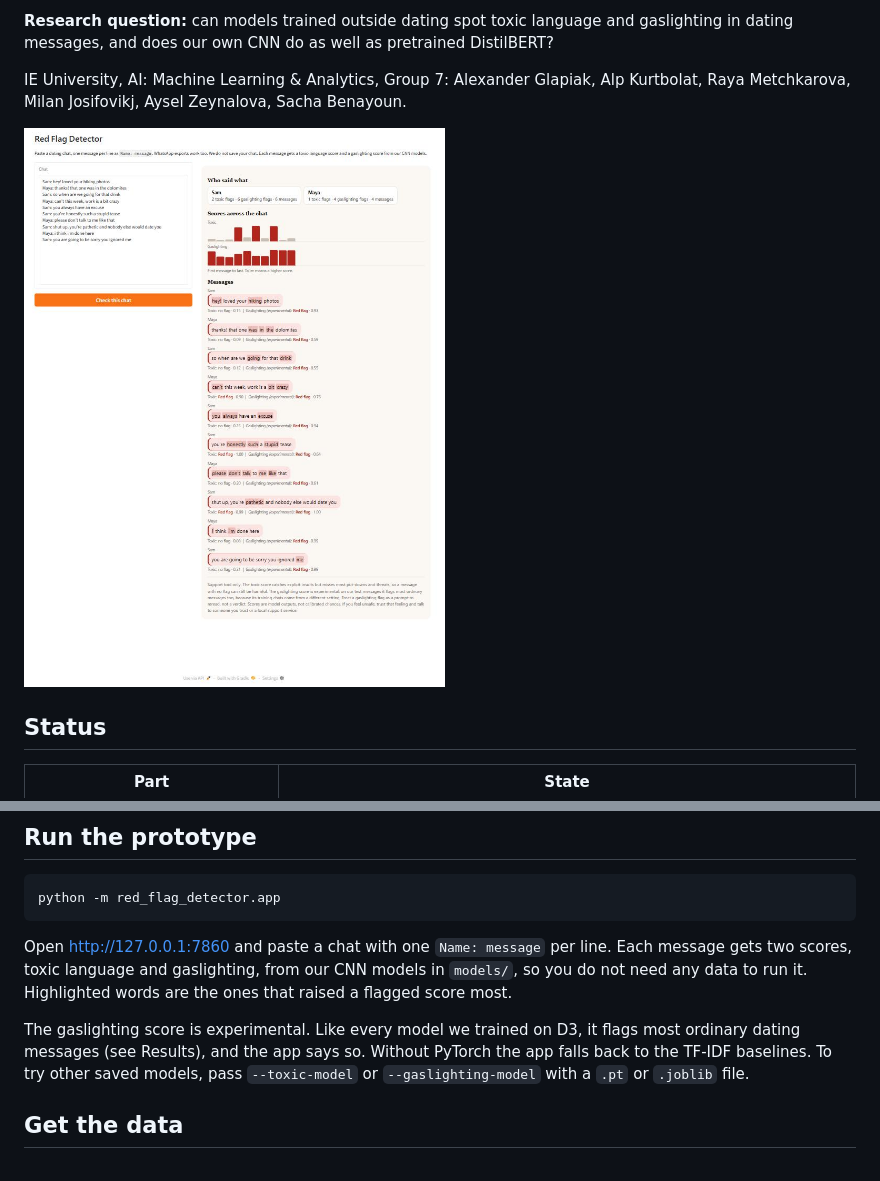
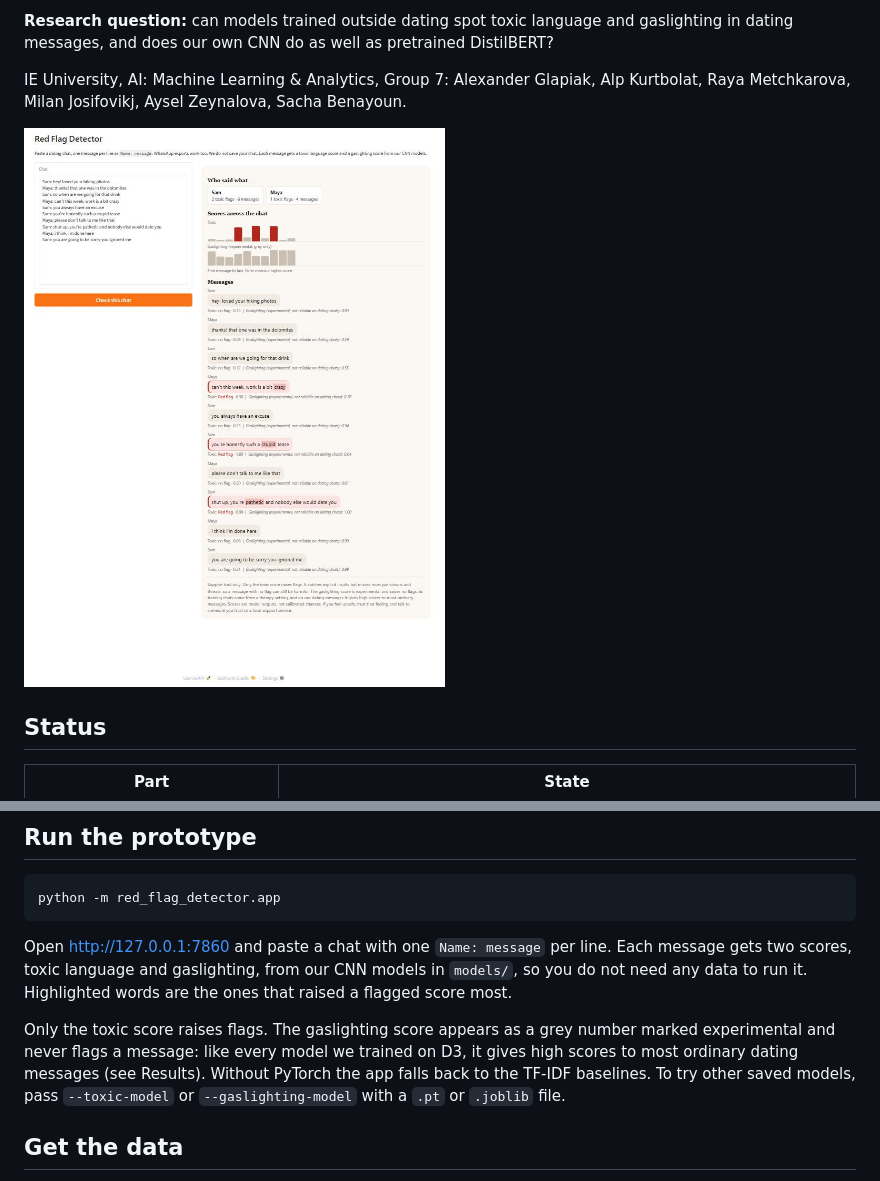
Before and after one commit to alex10020/RedFlagDetection_MachineLearning, a Markdown page: README.md, 2 parts joined by grey strips. GitHub-like rendering; pictures changed too: results/prototype_v1.jpg.

```diff
--- a/README.md
+++ b/README.md
@@ -68,7 +68,7 @@ python -m red_flag_detector.app
 
 Open http://127.0.0.1:7860 and paste a chat with one `Name: message` per line. Each message gets two scores, toxic language and gaslighting, from our CNN models in `models/`, so you do not need any data to run it. Highlighted words are the ones that raised a flagged score most.
 
-The gaslighting score is experimental. Like every model we trained on D3, it flags most ordinary dating messages (see Results), and the app says so. Without PyTorch the app falls back to the TF-IDF baselines. To try other saved models, pass `--toxic-model` or `--gaslighting-model` with a `.pt` or `.joblib` file.
+Only the toxic score raises flags. The gaslighting score appears as a grey number marked experimental and never flags a message: like every model we trained on D3, it gives high scores to most ordinary dating messages (see Results). Without PyTorch the app falls back to the TF-IDF baselines. To try other saved models, pass `--toxic-model` or `--gaslighting-model` with a `.pt` or `.joblib` file.
 
 ## Get the data
 
```
Also changed, not shown: 2 other files.
